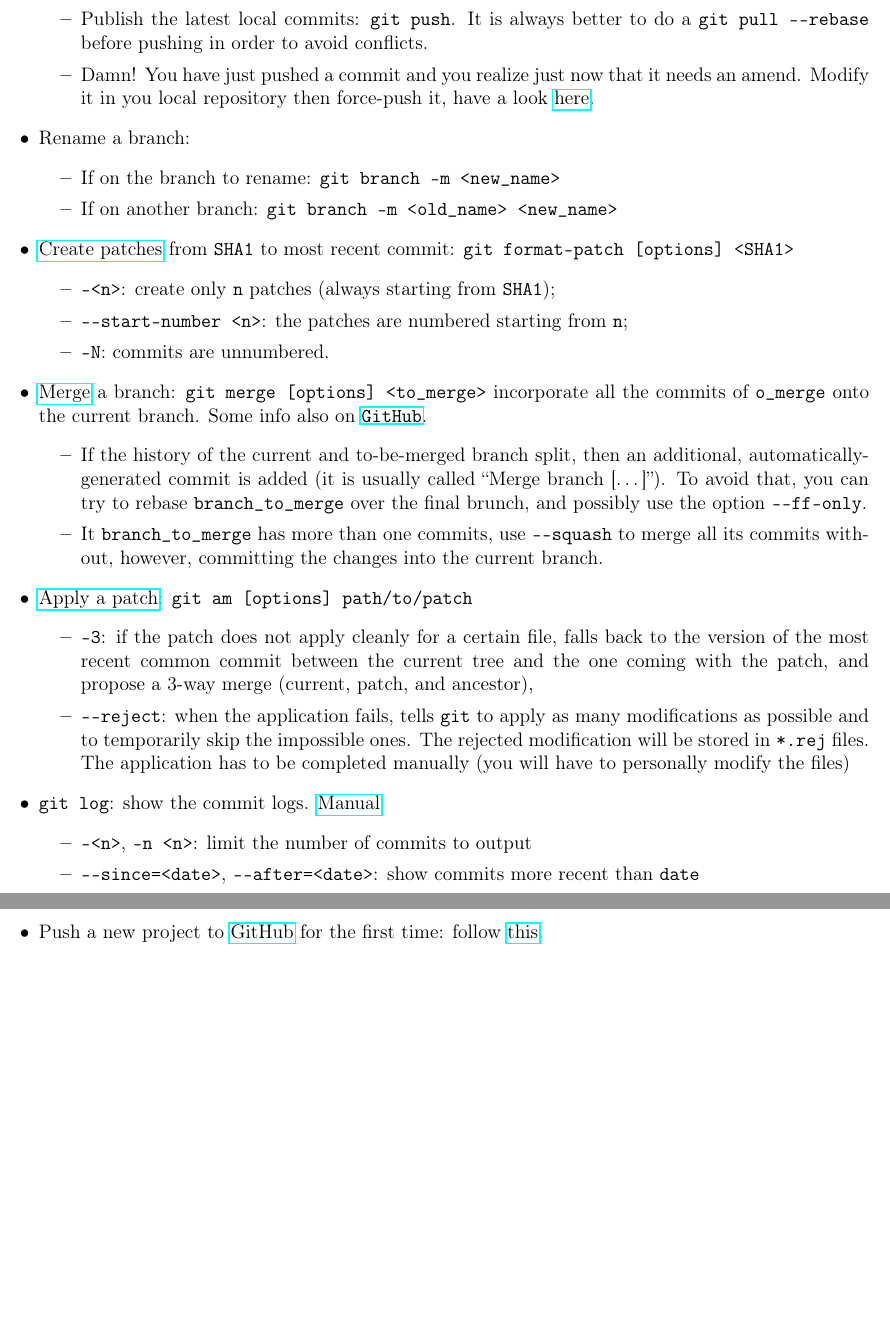
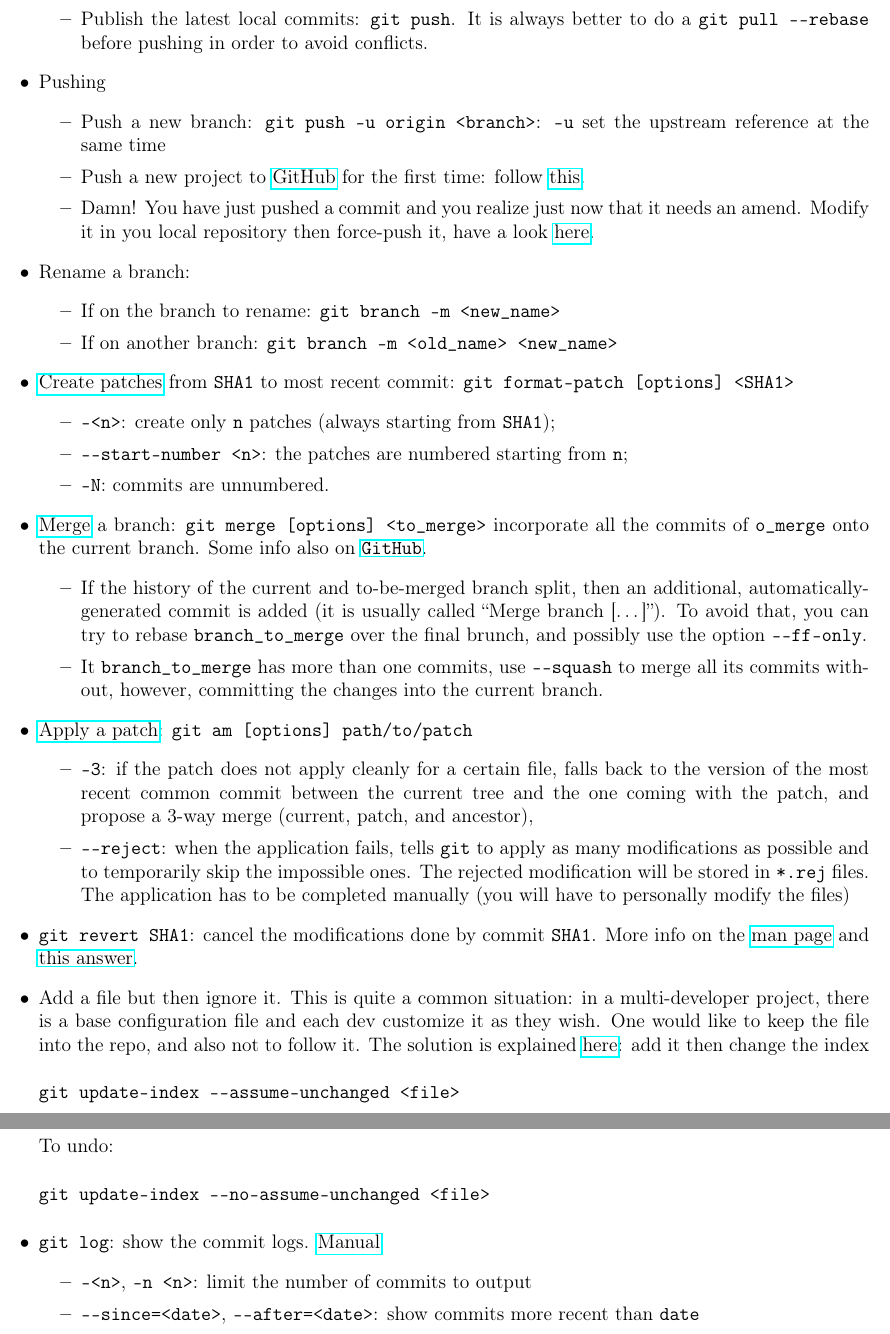
Before and after one commit to RiMillo/tips, a LaTeX document (tips.tex): two parts of pages 20 and 21 of 40, joined at a grey line, cut so that both start at the same text, the shorter picture padded with empty space. Compiled offline with pdfLaTeX.

Commit message:
improvement(git): Add pushing and reverting

```diff
--- a/tips.tex
+++ b/tips.tex
@@ -905,6 +905,11 @@ For inexperienced users who want to perform simple tasks, such as looking at the
     \begin{itemize}
       \item Getting the latest commits: \verb|git pull|. One may want to add the \verb|--rebase| option so that your non yet published commits stay on top of the tree.
       \item Publish the latest local commits: \verb|git push|. It is always better to do a \verb|git pull --rebase| before pushing in order to avoid conflicts.
+    \end{itemize}
+  \item Pushing
+    \begin{itemize}
+      \item Push a new branch: \verb|git push -u origin <branch>|: \verb|-u| set the upstream reference at the same time
+      \item Push a new project to \href{https://github.com/}{GitHub} for the first time: follow \href{https://help.github.com/en/github/importing-your-projects-to-github/adding-an-existing-project-to-github-using-the-command-line}{this}.
       \item Damn! You have just pushed a commit and you realize just now that it needs an amend. Modify it in you local repository then force-push it, have a look \href{https://stackoverflow.com/questions/179123/how-to-modify-existing-unpushed-commit-messages}{here}.
     \end{itemize}
   \item Rename a branch:
@@ -928,6 +933,15 @@ For inexperienced users who want to perform simple tasks, such as looking at the
       \item \texttt{-3}: if the patch does not apply cleanly for a certain file, falls back to the version of the most recent common commit between the current tree and the one coming with the patch, and propose a 3-way merge (current, patch, and ancestor),
       \item \verb|--reject|: when the application fails, tells \texttt{git} to apply as many modifications as possible and to temporarily skip the impossible ones. The rejected modification will be stored in \texttt{*.rej} files. The application has to be completed manually (you will have to personally modify the files)
     \end{itemize}
+  \item \texttt{git revert SHA1}: cancel the modifications done by commit \texttt{SHA1}. More info on the \href{https://git-scm.com/docs/git-revert}{man page} and \href{https://stackoverflow.com/a/4114122}{this answer}.
+  \item Add a file but then ignore it. This is quite a common situation: in a multi-developer project, there is a base configuration file and each dev customize it as they wish. One would like to keep the file into the repo, and also not to follow it. The solution is explained \href{https://stackoverflow.com/questions/3319479/can-i-git-commit-a-file-and-ignore-its-content-changes}{here}: add it then change the index
+\begin{verbatim}
+git update-index --assume-unchanged <file>
+\end{verbatim}
+    To undo:
+\begin{verbatim}
+git update-index --no-assume-unchanged <file>
+\end{verbatim}
   \item \texttt{git log}: show the commit logs. \href{https://git-scm.com/docs/git-log}{Manual}
     \begin{itemize}
       \item \texttt{-<n>}, \texttt{-n <n>}: limit the number of commits to output
```
Also changed, not shown: tips.tex (1 more changed lines).
